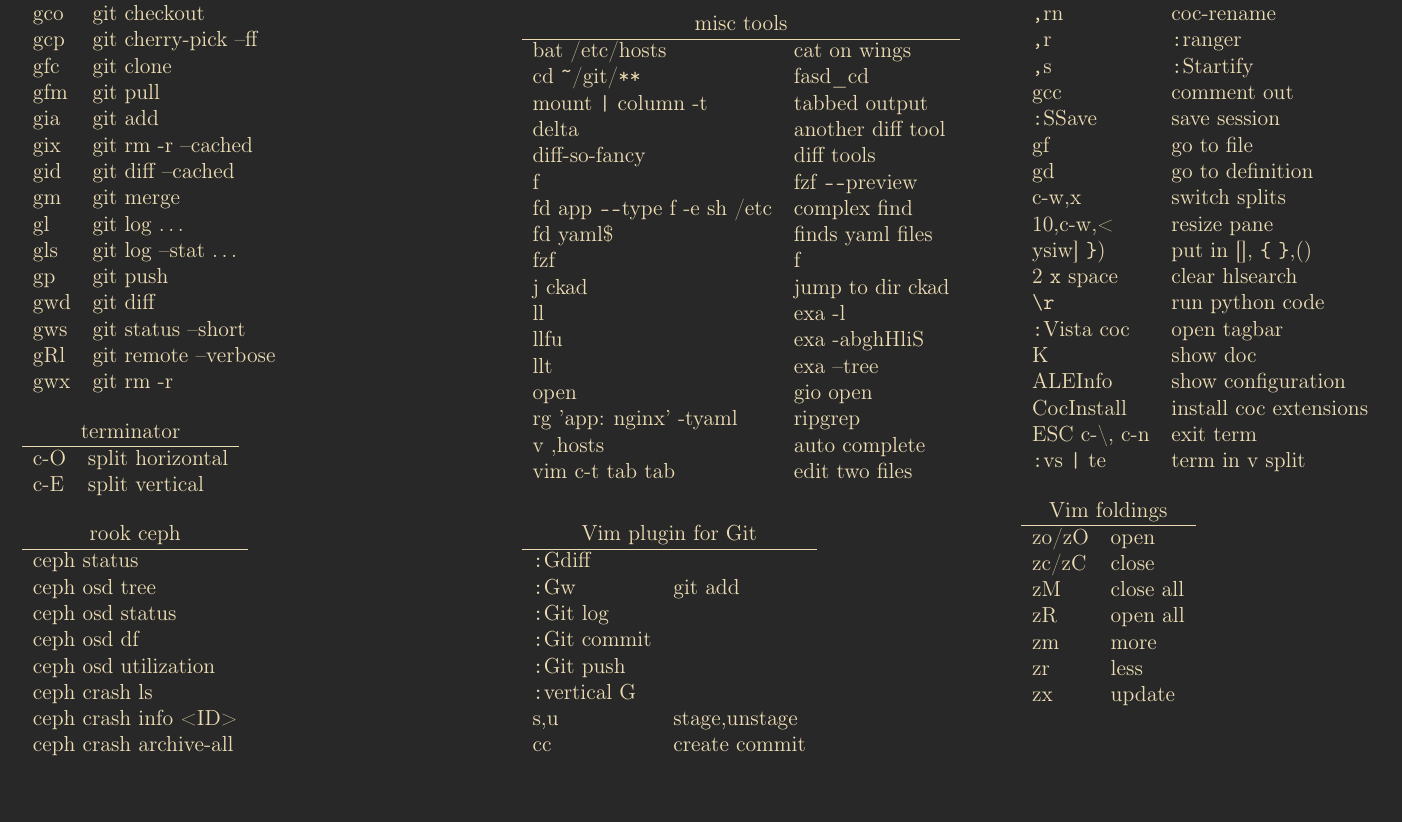
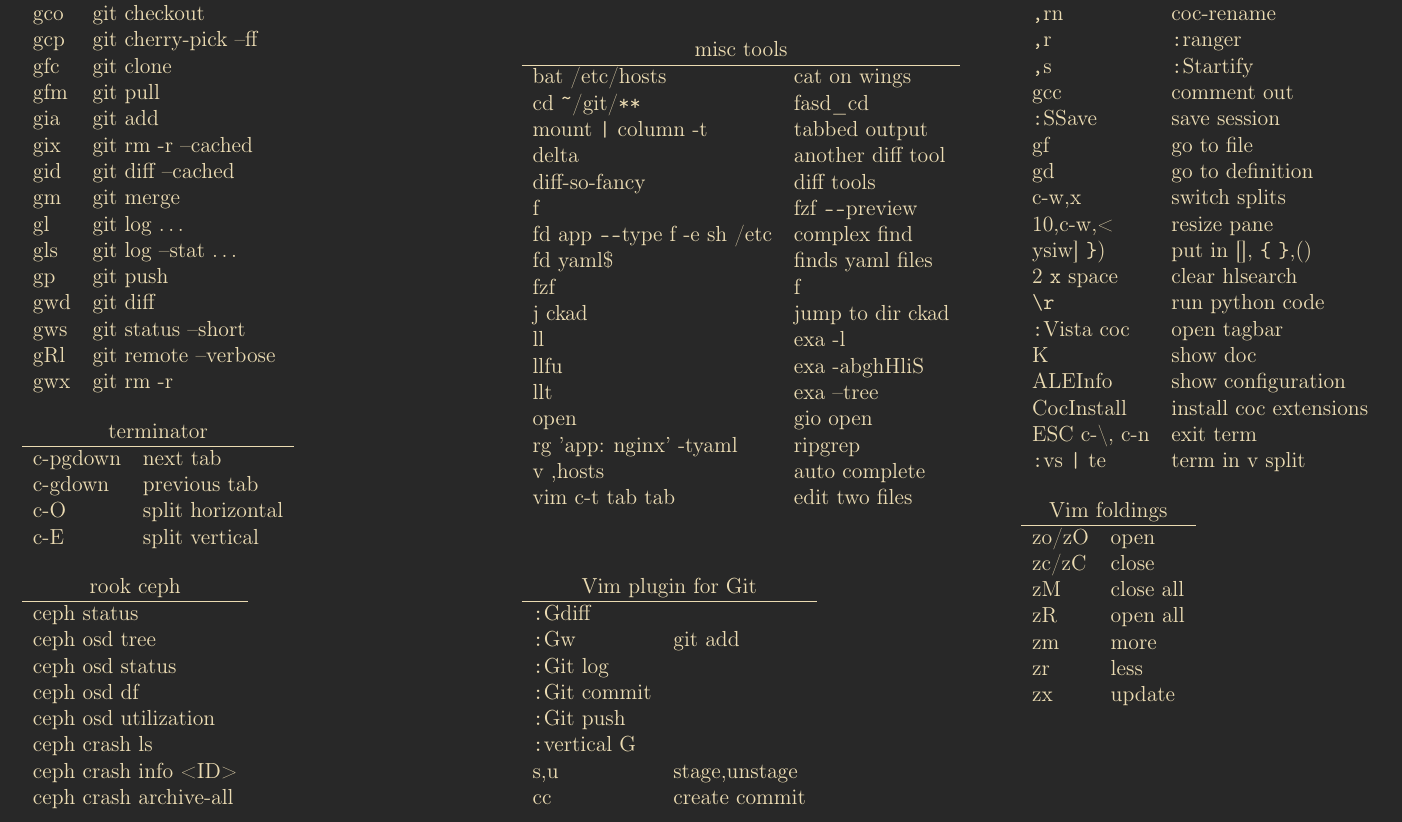
Before and after one commit to erolneuhauss/cheatsheets, a LaTeX document (mixed_cheatsheet.tex): part of the page, cut so that both start at the same text, the shorter picture padded with empty space. Compiled offline with pdfLaTeX; a missing font is replaced by an installed copy or a similar font; a LaTeX package or settings file that is missing is left out.

Commit message:
more terminator stuff

```diff
--- a/mixed_cheatsheet.tex
+++ b/mixed_cheatsheet.tex
@@ -58,6 +58,8 @@
     \begin{tabular}{ll}
         \multicolumn{2}{c}{terminator}\\
         \hline
+        c-pgdown & next tab\\
+        c-gdown & previous tab\\
         c-O & split horizontal\\
         c-E & split vertical
     \end{tabular}
```
Also changed, not shown: mixed_cheatsheet.pdf.
